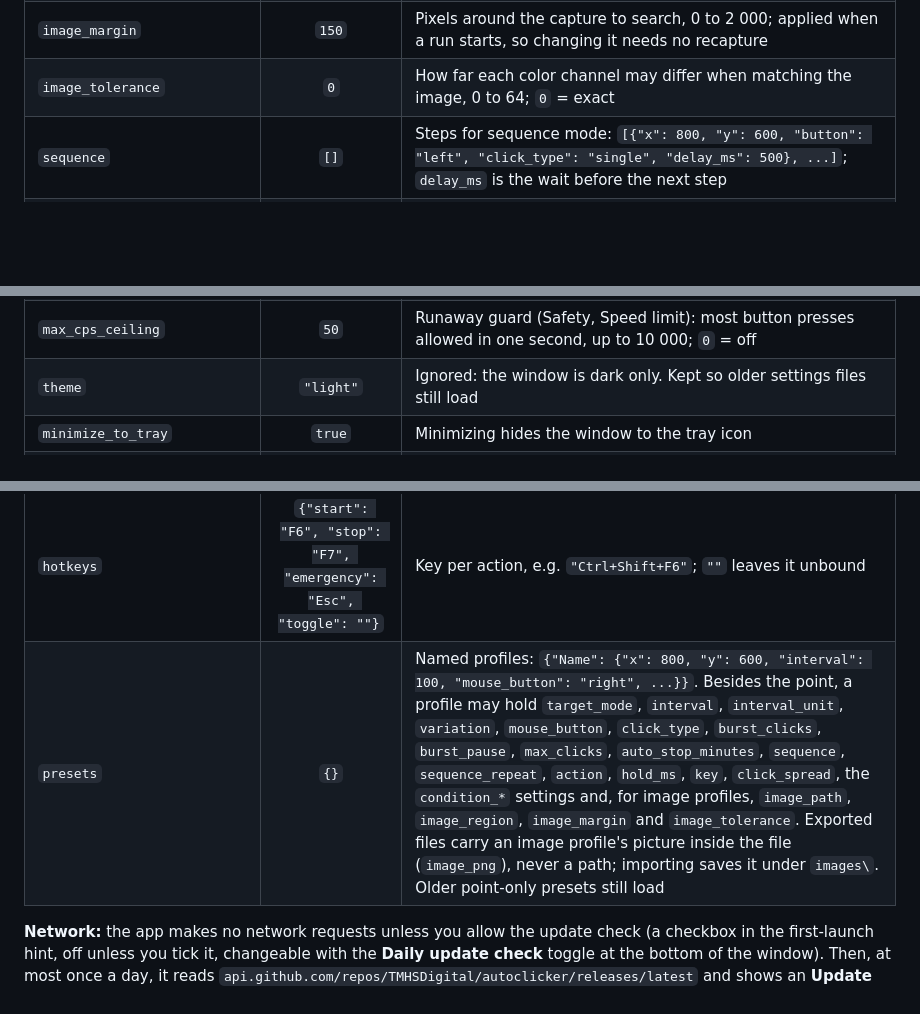
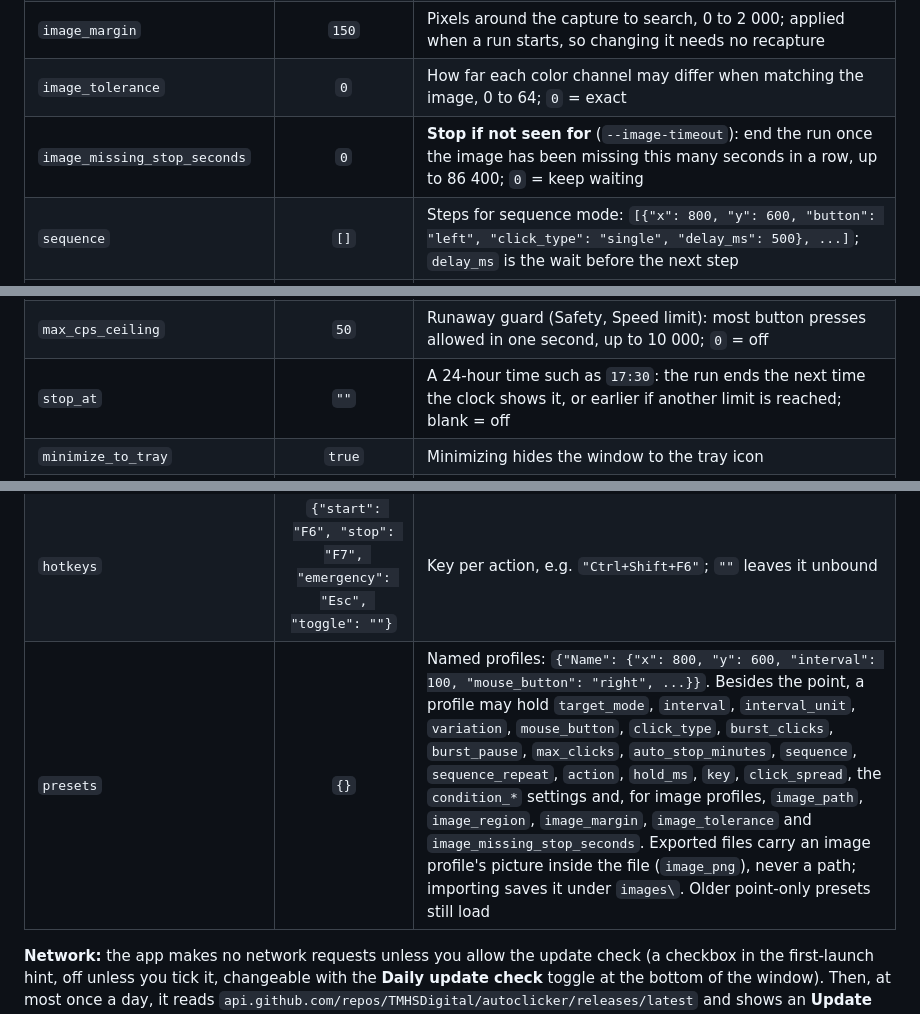
Before and after one commit to TMHSDigital/autoclicker, a Markdown page: README.md, 3 parts joined by grey strips. GitHub-like rendering; folded sections open; blank space fills up the shorter version.

Commit message:
docs(readme): add stop_at and image_missing_stop_seconds to the settings table
Also drop the theme row: new settings files no longer have that key.

Closes #196

Co-Authored-By: Claude Opus 5.5 <noreply@anthropic.com>

```diff
--- a/README.md
+++ b/README.md
@@ -315,6 +315,7 @@ Everything lives in **`%APPDATA%\WindowsAutoclicker\`**. **Open data folder** in
 | `image_path`, `image_region` | `""`, `[]` | Image mode: the captured PNG (saved under `%APPDATA%\WindowsAutoclicker\images\`) and the `[left, top, width, height]` rectangle where it was captured. Replacing a capture deletes the old file unless a profile uses it |
 | `image_margin` | `150` | Pixels around the capture to search, 0 to 2 000; applied when a run starts, so changing it needs no recapture |
 | `image_tolerance` | `0` | How far each color channel may differ when matching the image, 0 to 64; `0` = exact |
+| `image_missing_stop_seconds` | `0` | **Stop if not seen for** (`--image-timeout`): end the run once the image has been missing this many seconds in a row, up to 86 400; `0` = keep waiting |
 | `sequence` | `[]` | Steps for sequence mode: `[{"x": 800, "y": 600, "button": "left", "click_type": "single", "delay_ms": 500}, ...]`; `delay_ms` is the wait before the next step |
 | `sequence_repeat` | `0` | Rounds to run in sequence mode; `0` = until stopped |
 | `x_coord`, `y_coord` | `100` | Target position in desktop pixels; negative on monitors left of or above the primary |
@@ -338,13 +339,13 @@ Everything lives in **`%APPDATA%\WindowsAutoclicker\`**. **Open data folder** in
 | `start_delay_seconds` | `3` | Countdown before a Start-button or tray start, 0 to 60; `0` = start at once. Hotkey starts are immediate |
 | `start_at` | `""` | A 24-hour time such as `09:30`: Start waits until then instead of the delay; blank = off |
 | `max_cps_ceiling` | `50` | Runaway guard (Safety, Speed limit): most button presses allowed in one second, up to 10 000; `0` = off |
-| `theme` | `"light"` | Ignored: the window is dark only. Kept so older settings files still load |
+| `stop_at` | `""` | A 24-hour time such as `17:30`: the run ends the next time the clock shows it, or earlier if another limit is reached; blank = off |
 | `minimize_to_tray` | `true` | Minimizing hides the window to the tray icon |
 | `check_for_updates` | `null` | Chosen with the checkbox in the first-launch hint (off unless ticked); `true` checks GitHub for a newer release at most once a day (the **Daily update check** toggle at the bottom of the window) |
 | `last_update_check` | `0` | When the last successful update check ran (Unix time) |
 | `first_run_hint_dismissed` | `false` | Set when you press **Got it** on the first-launch hint that lists the ways to stop a run |
 | `hotkeys` | `{"start": "F6", "stop": "F7", "emergency": "Esc", "toggle": ""}` | Key per action, e.g. `"Ctrl+Shift+F6"`; `""` leaves it unbound |
-| `presets` | `{}` | Named profiles: `{"Name": {"x": 800, "y": 600, "interval": 100, "mouse_button": "right", ...}}`. Besides the point, a profile may hold `target_mode`, `interval`, `interval_unit`, `variation`, `mouse_button`, `click_type`, `burst_clicks`, `burst_pause`, `max_clicks`, `auto_stop_minutes`, `sequence`, `sequence_repeat`, `action`, `hold_ms`, `key`, `click_spread`, the `condition_*` settings and, for image profiles, `image_path`, `image_region`, `image_margin` and `image_tolerance`. Exported files carry an image profile's picture inside the file (`image_png`), never a path; importing saves it under `images\`. Older point-only presets still load |
+| `presets` | `{}` | Named profiles: `{"Name": {"x": 800, "y": 600, "interval": 100, "mouse_button": "right", ...}}`. Besides the point, a profile may hold `target_mode`, `interval`, `interval_unit`, `variation`, `mouse_button`, `click_type`, `burst_clicks`, `burst_pause`, `max_clicks`, `auto_stop_minutes`, `sequence`, `sequence_repeat`, `action`, `hold_ms`, `key`, `click_spread`, the `condition_*` settings and, for image profiles, `image_path`, `image_region`, `image_margin`, `image_tolerance` and `image_missing_stop_seconds`. Exported files carry an image profile's picture inside the file (`image_png`), never a path; importing saves it under `images\`. Older point-only presets still load |
 
 **Network:** the app makes no network requests unless you allow the update check (a checkbox in the first-launch hint, off unless you tick it, changeable with the **Daily update check** toggle at the bottom of the window). Then, at most once a day, it reads `api.github.com/repos/TMHSDigital/autoclicker/releases/latest` and shows an **Update** button if a newer version exists. Nothing is downloaded or installed automatically.
 
```
